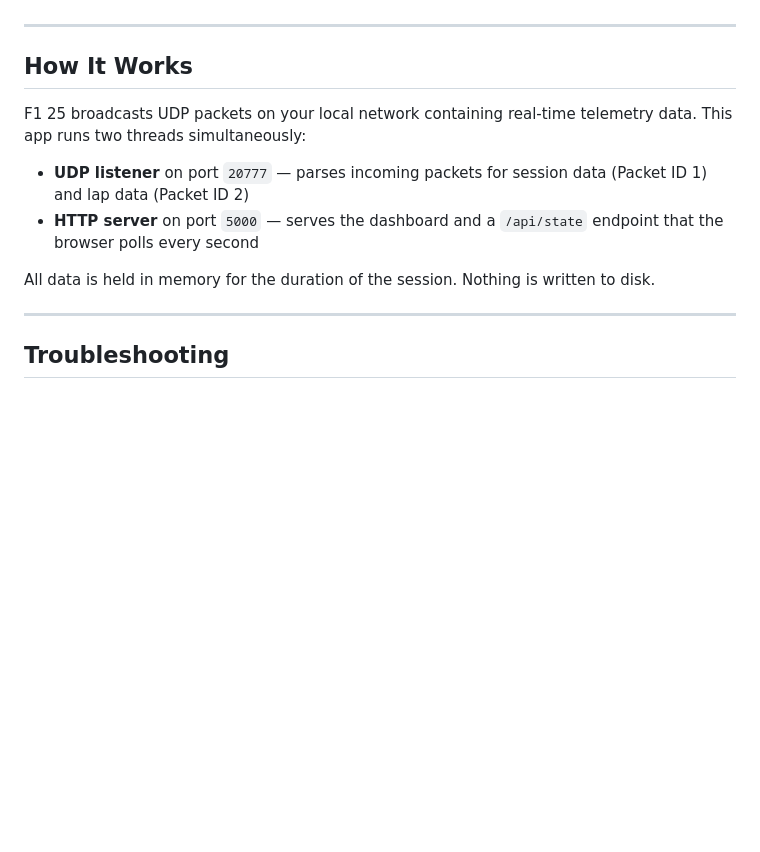
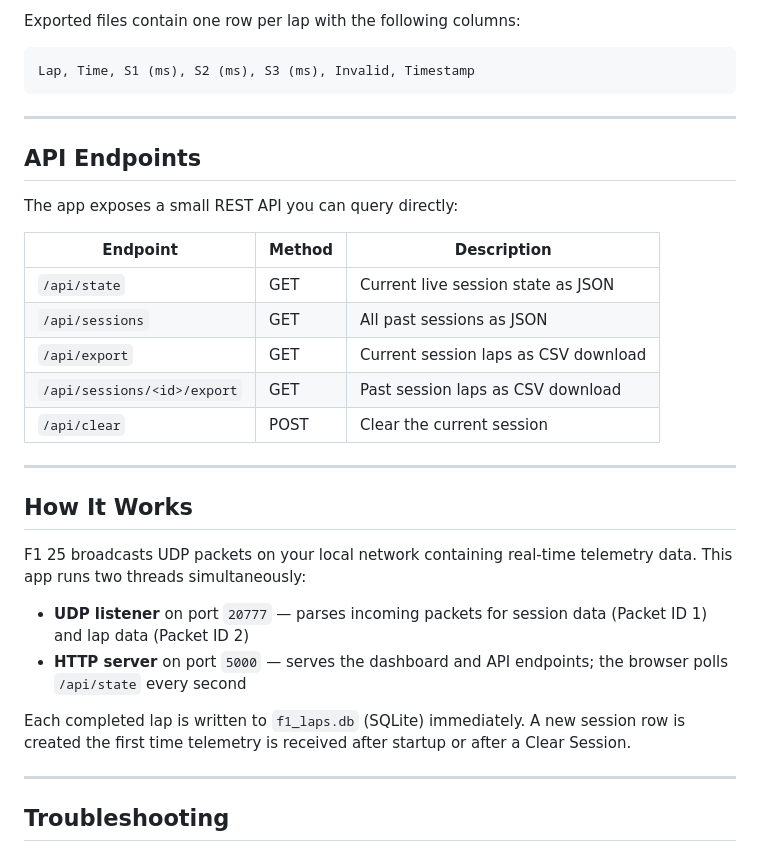
Before and after one commit to brianturner005/F1_lap_tracker, a Markdown page: README.md, the part around one of its changes. GitHub-like rendering; blank space fills up the shorter version.

````diff
--- a/README.md
+++ b/README.md
@@ -61,3 +82,22 @@ Use the **Clear Session** button in the top-right to reset lap history between s
+Exported files contain one row per lap with the following columns:
+
+```
+Lap, Time, S1 (ms), S2 (ms), S3 (ms), Invalid, Timestamp
+```
+
+-----
+
+## API Endpoints
+
+The app exposes a small REST API you can query directly:
+
+| Endpoint | Method | Description |
+|---|---|---|
+| `/api/state` | GET | Current live session state as JSON |
+| `/api/sessions` | GET | All past sessions as JSON |
+| `/api/export` | GET | Current session laps as CSV download |
+| `/api/sessions/<id>/export` | GET | Past session laps as CSV download |
+| `/api/clear` | POST | Clear the current session |
 
 -----
 
@@ -66,9 +106,9 @@ Use the **Clear Session** button in the top-right to reset lap history between s
 F1 25 broadcasts UDP packets on your local network containing real-time telemetry data. This app runs two threads simultaneously:
 
 - **UDP listener** on port `20777` — parses incoming packets for session data (Packet ID 1) and lap data (Packet ID 2)
-- **HTTP server** on port `5000` — serves the dashboard and a `/api/state` endpoint that the browser polls every second
+- **HTTP server** on port `5000` — serves the dashboard and API endpoints; the browser polls `/api/state` every second
 
-All data is held in memory for the duration of the session. Nothing is written to disk.
+Each completed lap is written to `f1_laps.db` (SQLite) immediately. A new session row is created the first time telemetry is received after startup or after a Clear Session.
 
 -----
 
````
Also changed, not shown: other parts of README.md (+29 -8 lines).
